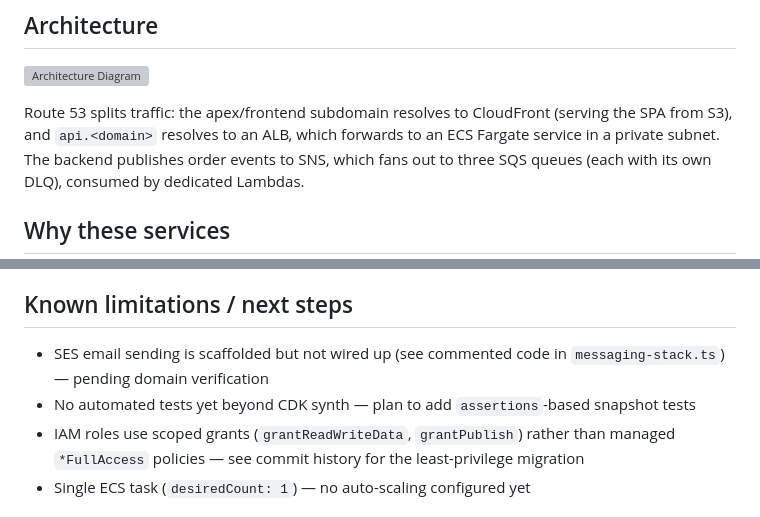
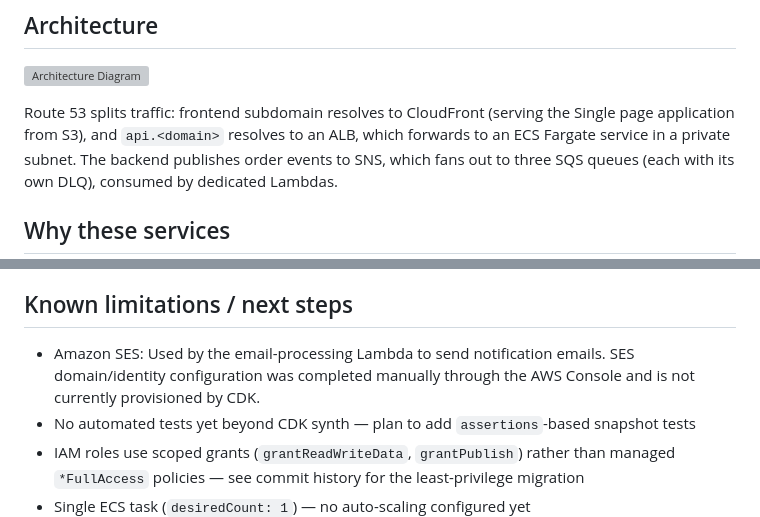
Before and after one commit to shruti0121/webproject_containerized_infra, a Markdown page: README.md, 2 parts joined by grey strips. Drawn GitHub-style; grey boxes are pictures that could not be loaded.

Commit message:
docs: update README [skip ci]

```diff
--- a/README.md
+++ b/README.md
@@ -8,8 +8,8 @@ SNS/SQS/Lambda pipeline for async order processing (email, inventory, analytics)
 
 ![Architecture Diagram](containerized_webproject.png)
 
-Route 53 splits traffic: the apex/frontend subdomain resolves to CloudFront (serving
-the SPA from S3), and `api.<domain>` resolves to an ALB, which forwards to an ECS
+Route 53 splits traffic: frontend subdomain resolves to CloudFront (serving
+the Single page application from S3), and `api.<domain>` resolves to an ALB, which forwards to an ECS
 Fargate service in a private subnet. The backend publishes order events to SNS,
 which fans out to three SQS queues (each with its own DLQ), consumed by dedicated
 Lambdas.
@@ -55,8 +55,7 @@ keys stored in the repo.
 
 ## Known limitations / next steps
 
-- SES email sending is scaffolded but not wired up (see commented code in
-  `messaging-stack.ts`) — pending domain verification
+- Amazon SES: Used by the email-processing Lambda to send notification emails. SES domain/identity configuration was completed manually through the AWS Console and is not currently provisioned by CDK.
 - No automated tests yet beyond CDK synth — plan to add `assertions`-based
   snapshot tests
 - IAM roles use scoped grants (`grantReadWriteData`, `grantPublish`) rather than
```
